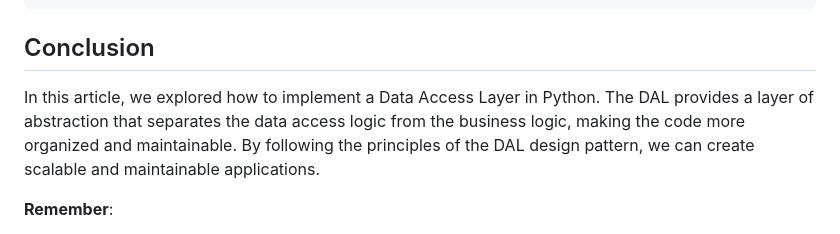
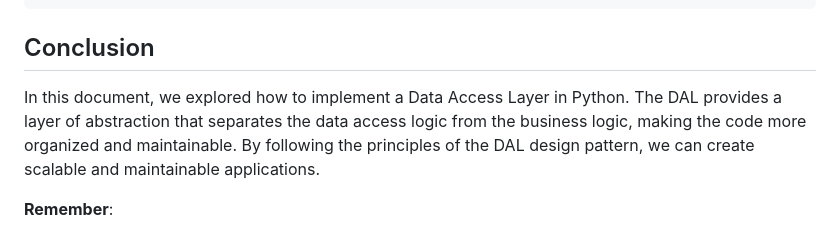
Before and after one commit to ocrosby/notes, a Markdown page: python/dal.md, the part around the change. Rendered like a GitHub page.

Commit message:
docs: update dal document

```diff
--- a/python/dal.md
+++ b/python/dal.md
@@ -163,7 +163,7 @@ conn.close()
 
 ## Conclusion
 
-In this article, we explored how to implement a Data Access Layer in Python. The DAL provides a layer of abstraction that separates the data access logic from the business logic, making the code more organized and maintainable. By following the principles of the DAL design pattern, we can create scalable and maintainable applications.
+In this document, we explored how to implement a Data Access Layer in Python. The DAL provides a layer of abstraction that separates the data access logic from the business logic, making the code more organized and maintainable. By following the principles of the DAL design pattern, we can create scalable and maintainable applications.
 
 
 **Remember**:
```
